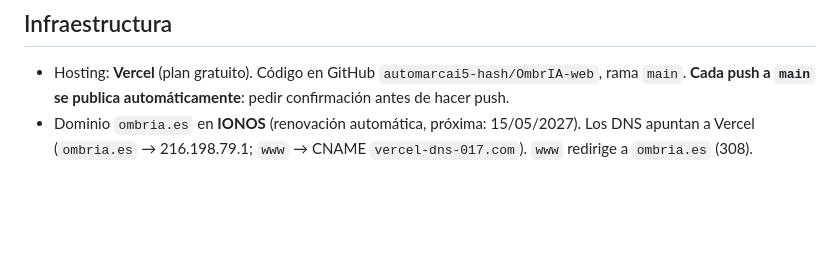
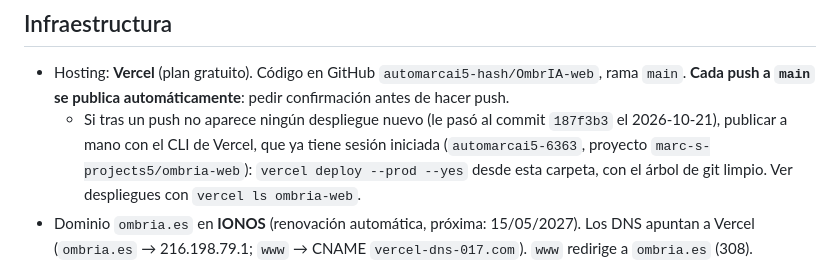
Before and after one commit to automarcai5-hash/OmbrIA-web, a Markdown page: CLAUDE.md, the part around the change. Drawn GitHub-style; blank space fills up the shorter version.

Commit message:
CLAUDE.md: cómo publicar a mano si Vercel no despliega
Co-Authored-By: Claude Opus 5.5 <noreply@anthropic.com>

```diff
--- a/CLAUDE.md
+++ b/CLAUDE.md
@@ -17,6 +17,7 @@ Tono: "sin humo", no vender IA por vender. Mantener este mensaje coherente en to
 
 ## Infraestructura
 - Hosting: **Vercel** (plan gratuito). Código en GitHub `automarcai5-hash/OmbrIA-web`, rama `main`. **Cada push a `main` se publica automáticamente**: pedir confirmación antes de hacer push.
+  - Si tras un push no aparece ningún despliegue nuevo (le pasó al commit `187f3b3` el 2026-10-21), publicar a mano con el CLI de Vercel, que ya tiene sesión iniciada (`automarcai5-6363`, proyecto `marc-s-projects5/ombria-web`): `vercel deploy --prod --yes` desde esta carpeta, con el árbol de git limpio. Ver despliegues con `vercel ls ombria-web`.
 - Dominio `ombria.es` en **IONOS** (renovación automática, próxima: 15/05/2027). Los DNS apuntan a Vercel (`ombria.es` → 216.198.79.1; `www` → CNAME `vercel-dns-017.com`). `www` redirige a `ombria.es` (308).
 - Correo info@ombria.es: IONOS Correo Basic, redirigido a automarcai5@gmail.com.
 - Coste aproximado: 46 €/año (10 € el dominio y 36 € el correo).
```
